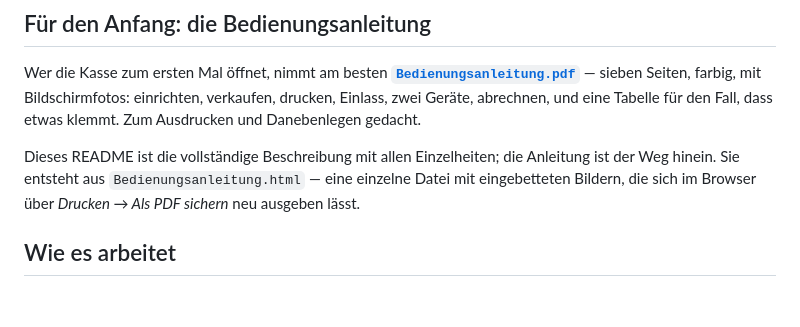
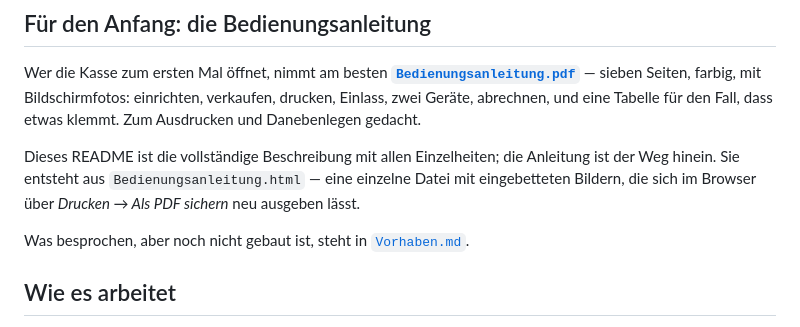
Before and after one commit to joergroeloffs-coder/Ticketmanager, a Markdown page: README.md, the part around the change. Drawn GitHub-style; blank space fills up the shorter version.

```diff
--- a/README.md
+++ b/README.md
@@ -18,6 +18,9 @@ Dieses README ist die vollständige Beschreibung mit allen Einzelheiten; die
 Anleitung ist der Weg hinein. Sie entsteht aus `Bedienungsanleitung.html` —
 eine einzelne Datei mit eingebetteten Bildern, die sich im Browser über
 *Drucken → Als PDF sichern* neu ausgeben lässt.
+
+Was besprochen, aber noch nicht gebaut ist, steht in
+[`Vorhaben.md`](Vorhaben.md).
 
 ## Wie es arbeitet
 
```
Also changed, not shown: Vorhaben.md (added, +74 -0 lines).
